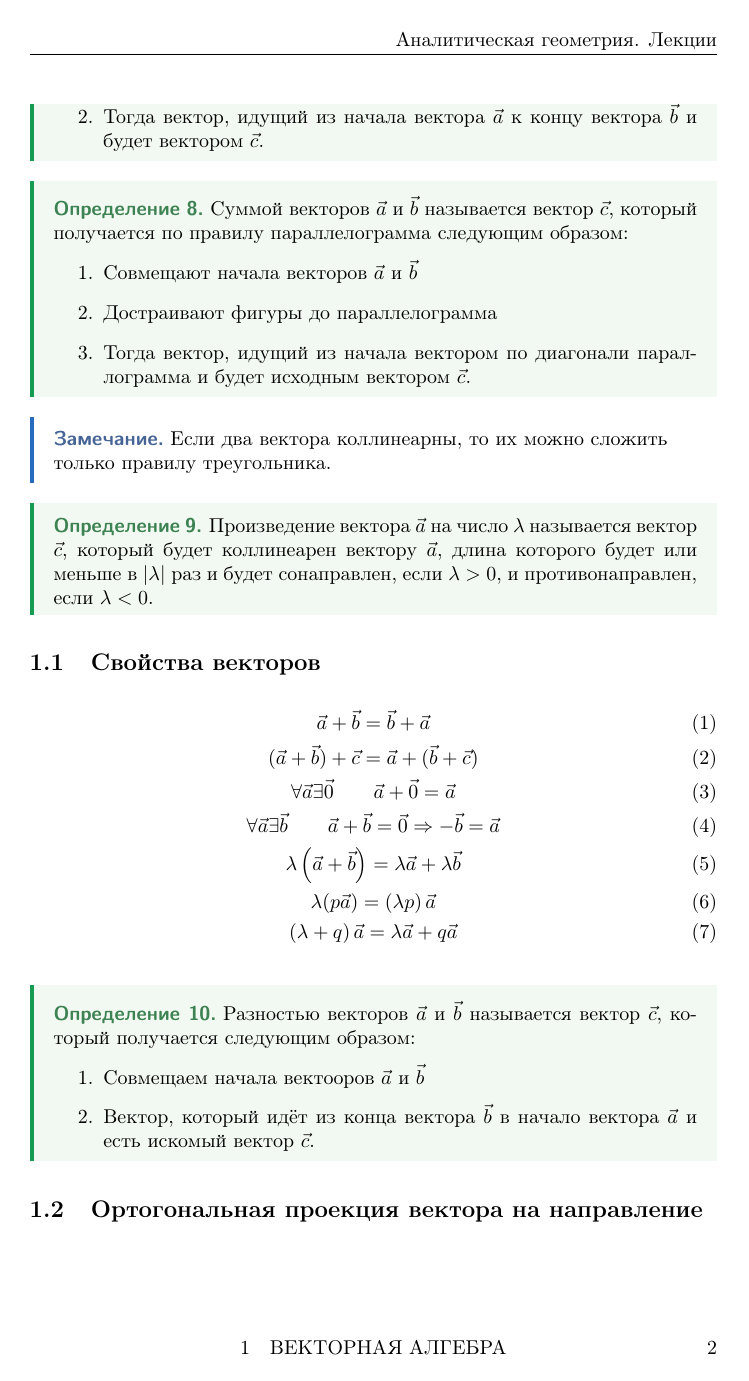
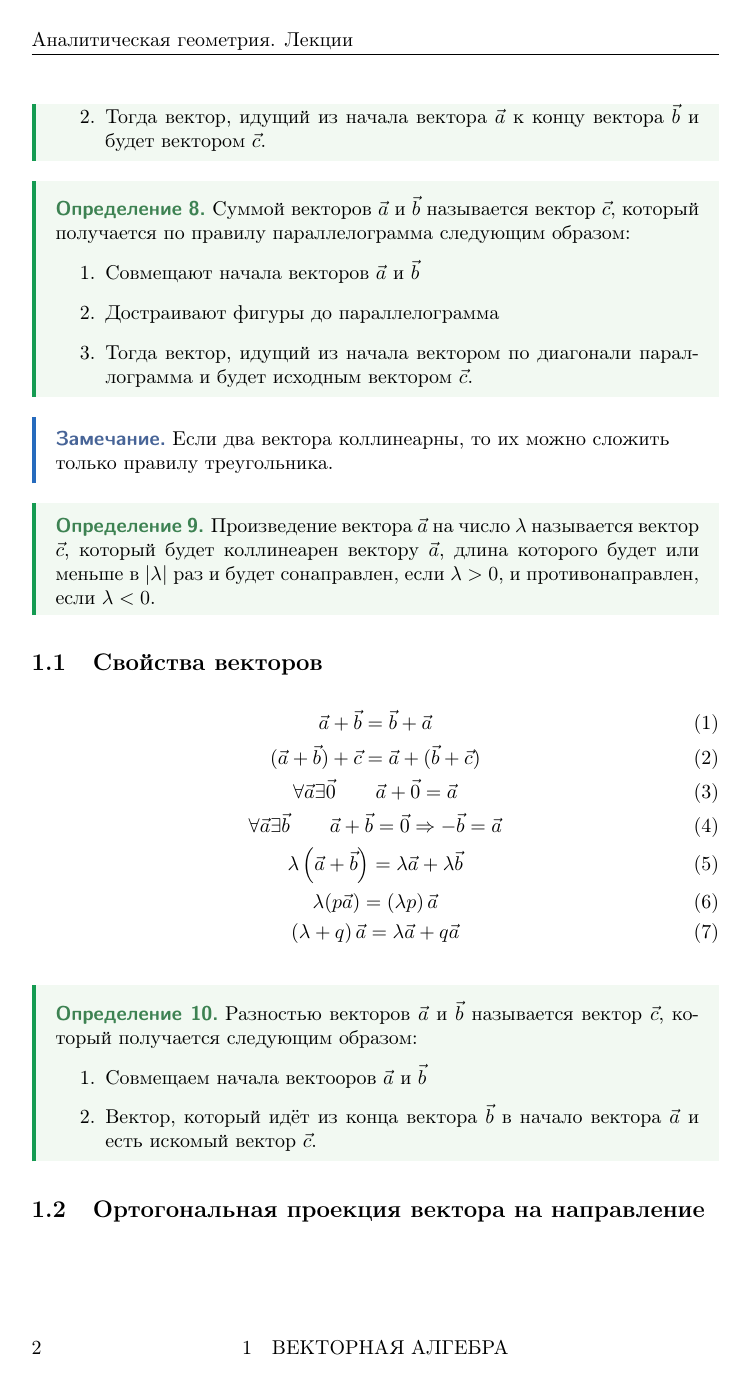
Before and after one commit to zhikh23/iu7-lectures, a LaTeX document (analytical_geometry/analythical_geometry.tex, which reads common/preamble.tex): page 2 of 33. Compiled offline with pdfLaTeX.

Commit message:
fix: исправлено положение текста в колонтитулах

```diff
--- a/common/preamble.tex
+++ b/common/preamble.tex
@@ -245,6 +245,7 @@
 \usepackage{fancyhdr}
 \pagestyle{fancy}
 
+\@twosidetrue
 \fancyhead[RO,LE]{\@header}
 \fancyhead[RE,LO]{}
 \fancyfoot[LE,RO]{\thepage}
```
Also changed, not shown: analytical_geometry/analythical_geometry.pdf, mathematical_analysis/mathematical_analysis.pdf.
